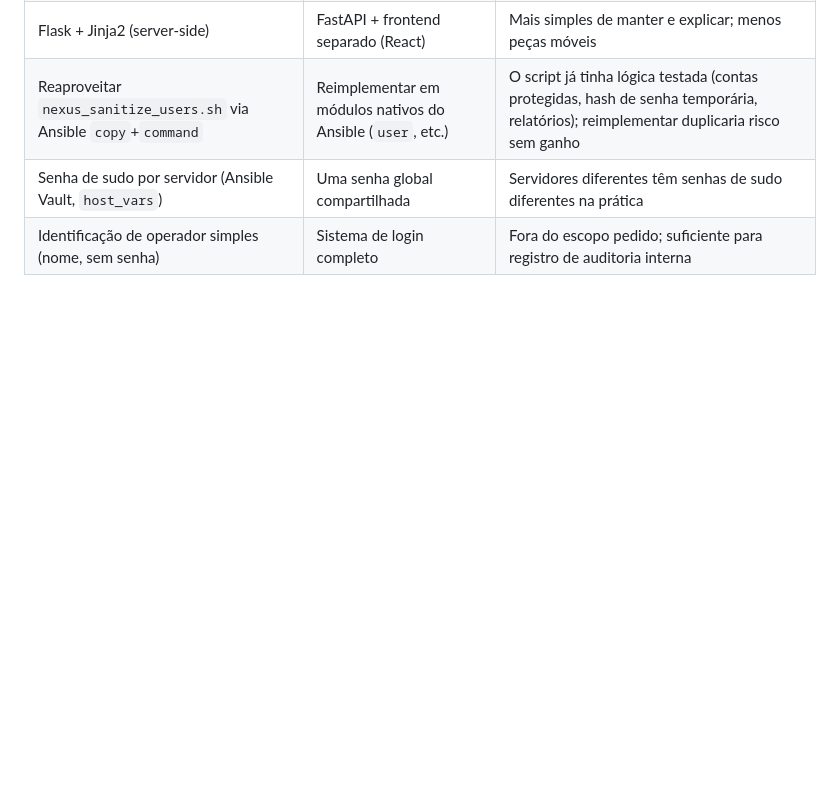
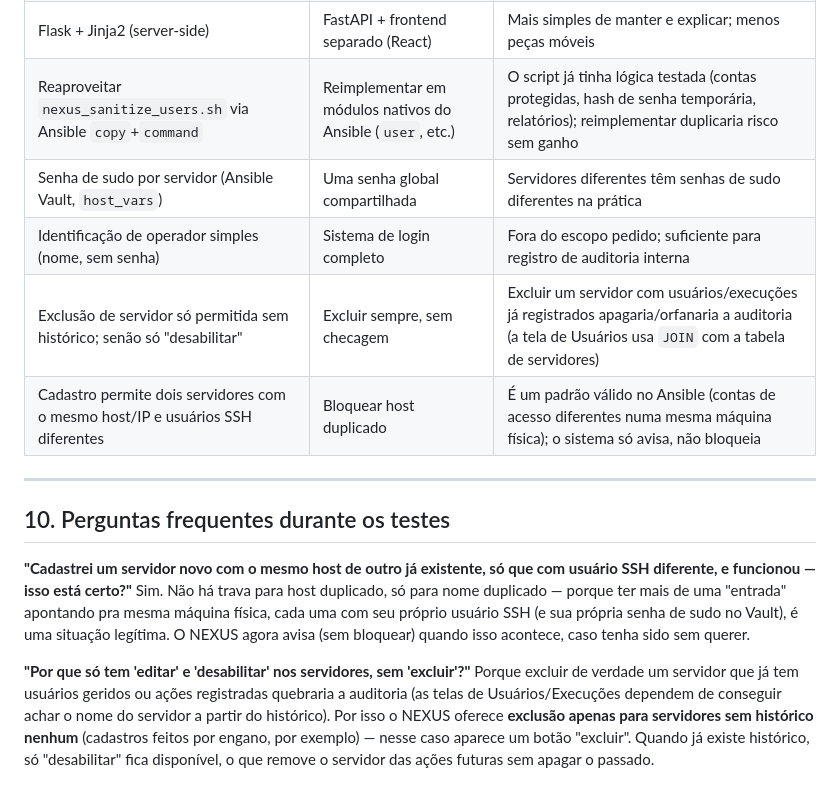
Before and after one commit to julyanarch/NEXUS, a Markdown page: docs/DOCUMENTACAO_TECNICA.md, the part around the change. Drawn GitHub-style; blank space fills up the shorter version.

Commit message:
Documenta host duplicado e exclusao segura de servidores

```diff
--- a/docs/DOCUMENTACAO_TECNICA.md
+++ b/docs/DOCUMENTACAO_TECNICA.md
@@ -195,3 +195,22 @@ usuário) passam a refletir dados reais.
 | Reaproveitar `nexus_sanitize_users.sh` via Ansible `copy`+`command` | Reimplementar em módulos nativos do Ansible (`user`, etc.) | O script já tinha lógica testada (contas protegidas, hash de senha temporária, relatórios); reimplementar duplicaria risco sem ganho |
 | Senha de sudo por servidor (Ansible Vault, `host_vars`) | Uma senha global compartilhada | Servidores diferentes têm senhas de sudo diferentes na prática |
 | Identificação de operador simples (nome, sem senha) | Sistema de login completo | Fora do escopo pedido; suficiente para registro de auditoria interna |
+| Exclusão de servidor só permitida sem histórico; senão só "desabilitar" | Excluir sempre, sem checagem | Excluir um servidor com usuários/execuções já registrados apagaria/orfanaria a auditoria (a tela de Usuários usa `JOIN` com a tabela de servidores) |
+| Cadastro permite dois servidores com o mesmo host/IP e usuários SSH diferentes | Bloquear host duplicado | É um padrão válido no Ansible (contas de acesso diferentes numa mesma máquina física); o sistema só avisa, não bloqueia |
+
+---
+
+## 10. Perguntas frequentes durante os testes
+
+**"Cadastrei um servidor novo com o mesmo host de outro já existente, só que com usuário SSH
+diferente, e funcionou — isso está certo?"** Sim. Não há trava para host duplicado, só para nome
+duplicado — porque ter mais de uma "entrada" apontando pra mesma máquina física, cada uma com seu
+próprio usuário SSH (e sua própria senha de sudo no Vault), é uma situação legítima. O NEXUS agora
+avisa (sem bloquear) quando isso acontece, caso tenha sido sem querer.
+
+**"Por que só tem 'editar' e 'desabilitar' nos servidores, sem 'excluir'?"** Porque excluir de
+verdade um servidor que já tem usuários geridos ou ações registradas quebraria a auditoria (as
+telas de Usuários/Execuções dependem de conseguir achar o nome do servidor a partir do histórico).
+Por isso o NEXUS oferece **exclusão apenas para servidores sem histórico nenhum** (cadastros feitos
+por engano, por exemplo) — nesse caso aparece um botão "excluir". Quando já existe histórico, só
+"desabilitar" fica disponível, o que remove o servidor das ações futuras sem apagar o passado.
```
